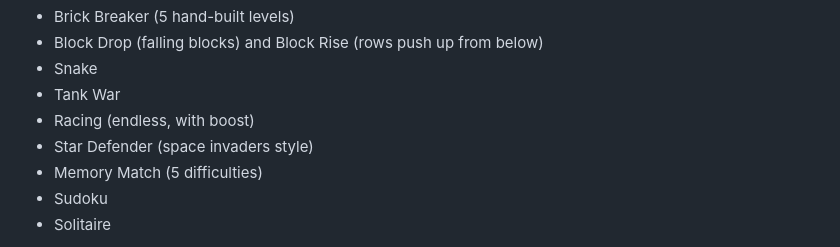
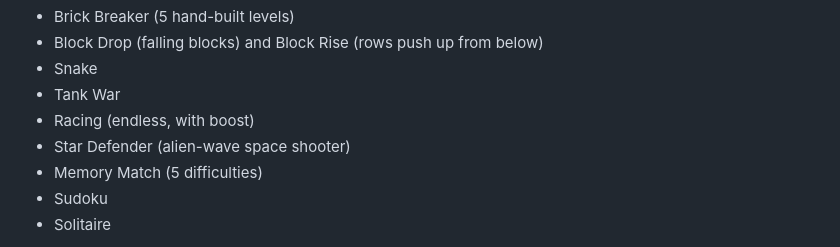
Before and after one commit to wcabdul01/retro-arcade, a Markdown page: tools/store-assets/reddit-posts.md, the part around the change. Drawn GitHub-style.

```diff
--- a/tools/store-assets/reddit-posts.md
+++ b/tools/store-assets/reddit-posts.md
@@ -31,7 +31,7 @@ Retro Arcade bundles 10 classic arcade games into one small app with a green-scr
 - Snake
 - Tank War
 - Racing (endless, with boost)
-- Star Defender (space invaders style)
+- Star Defender (alien-wave space shooter)
 - Memory Match (5 difficulties)
 - Sudoku
 - Solitaire
```
Also changed, not shown: tools/store-assets/appgallery-listing.md (+10 -5 lines), tools/store-assets/launch-kit.md (+5 -5 lines).
